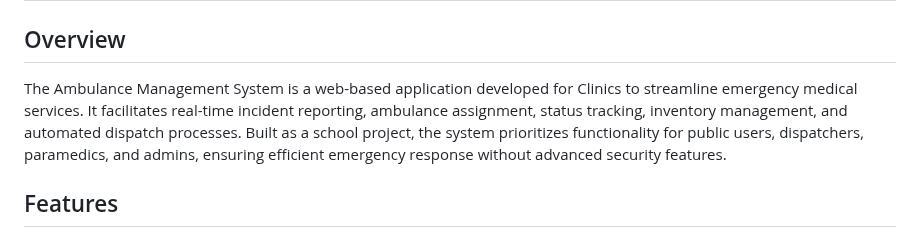
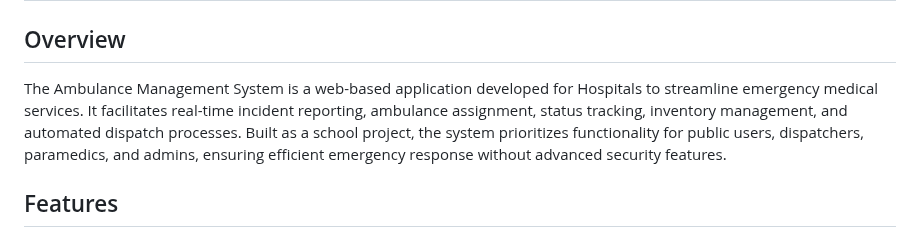
Before and after one commit to BrooksOG/ambulance-management-system, a Markdown page: README.md, the part around the change. Rendered like a GitHub page.

```diff
--- a/README.md
+++ b/README.md
@@ -1,7 +1,7 @@
 # Ambulance management system
 
 ## Overview
-The Ambulance Management System is a web-based application developed for Clinics to streamline emergency medical services. It facilitates real-time incident reporting, ambulance assignment, status tracking, inventory management, and automated dispatch processes. Built as a school project, the system prioritizes functionality for public users, dispatchers, paramedics, and admins, ensuring efficient emergency response without advanced security features.
+The Ambulance Management System is a web-based application developed for Hospitals to streamline emergency medical services. It facilitates real-time incident reporting, ambulance assignment, status tracking, inventory management, and automated dispatch processes. Built as a school project, the system prioritizes functionality for public users, dispatchers, paramedics, and admins, ensuring efficient emergency response without advanced security features.
 
 ## Features
 - **Incident Reporting**: Public users can submit emergency incidents with details like location and description.
```
